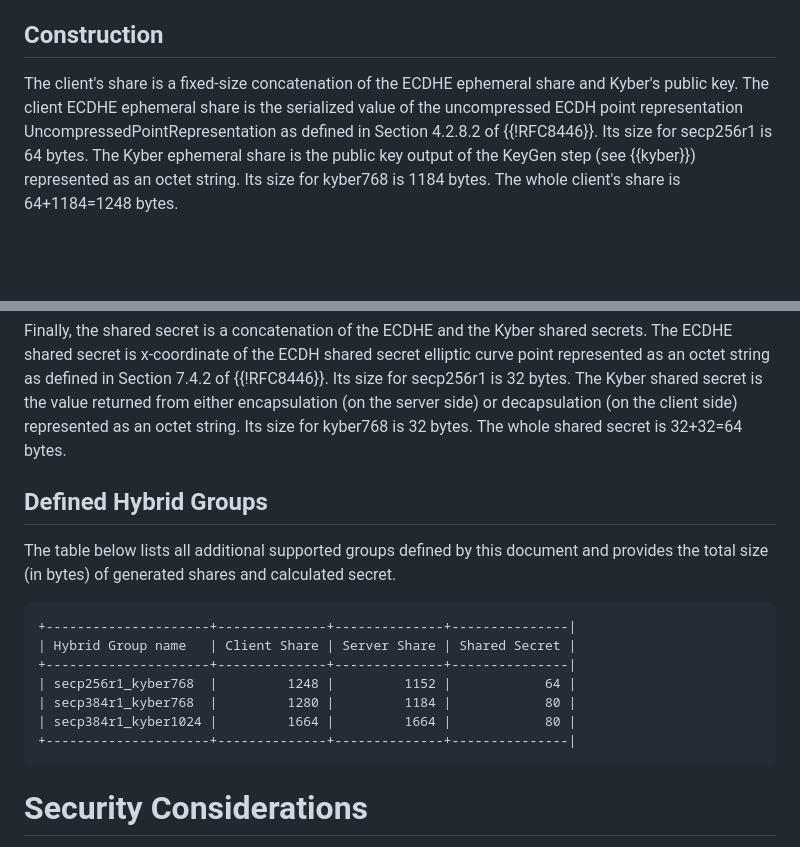
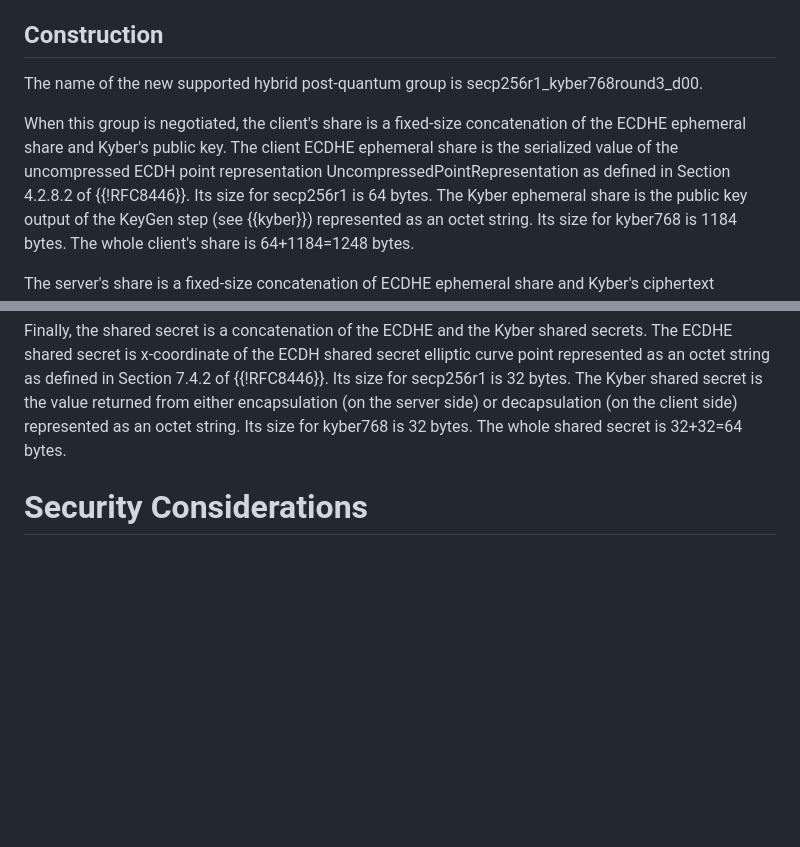
Before and after one commit to post-quantum-cryptography/draft-kwiatkowski-tls-ecdhe-mlkem, a Markdown page: draft-kwiatkowski-tls-ecdhe-kyber.md, 2 parts joined by grey strips. Rendered like a GitHub page; blank space fills up the shorter version.

Commit message:
Removing other groups.
Just keeping secp256r1_kyber768round3_d00

```diff
--- a/draft-kwiatkowski-tls-ecdhe-kyber.md
+++ b/draft-kwiatkowski-tls-ecdhe-kyber.md
@@ -69,9 +69,12 @@ This document defines additional supported groups which can be used for hybrid p
 
 ## Construction
 
-The client's share is a fixed-size concatenation of the ECDHE ephemeral share and Kyber's
-public key. The client ECDHE ephemeral share is the serialized value of the uncompressed ECDH point
-representation UncompressedPointRepresentation as defined in Section 4.2.8.2 of {{!RFC8446}}.
+The name of the new supported hybrid post-quantum group is secp256r1_kyber768round3_d00.
+
+When this group is negotiated, the client's share is a fixed-size concatenation of
+the ECDHE ephemeral share and Kyber's public key. The client ECDHE ephemeral share is
+the serialized value of the uncompressed ECDH point representation
+UncompressedPointRepresentation as defined in Section 4.2.8.2 of {{!RFC8446}}.
 Its size for secp256r1 is 64 bytes. The Kyber ephemeral share is the public key output of the
 KeyGen step (see {{kyber}}) represented as an octet string. Its size for kyber768 is 1184 bytes.
 The whole client's share is 64+1184=1248 bytes.
@@ -93,22 +96,6 @@ is 32 bytes. The Kyber shared secret is the value returned from
 either encapsulation (on the server side) or decapsulation
 (on the client side) represented as an octet string. Its size
 for kyber768 is 32 bytes. The whole shared secret is 32+32=64 bytes.
-
-
-
-## Defined Hybrid Groups
-
-The table below lists all additional supported groups defined by this document and provides the total size (in bytes) of generated shares and calculated secret.
-
-~~~
-+---------------------+--------------+--------------+---------------|
-| Hybrid Group name   | Client Share | Server Share | Shared Secret |
-+---------------------+--------------+--------------+---------------|
-| secp256r1_kyber768  |         1248 |         1152 |            64 |
-| secp384r1_kyber768  |         1280 |         1184 |            80 |
-| secp384r1_kyber1024 |         1664 |         1664 |            80 |
-+---------------------+--------------+--------------+---------------|
-~~~
 
 # Security Considerations
 
```
